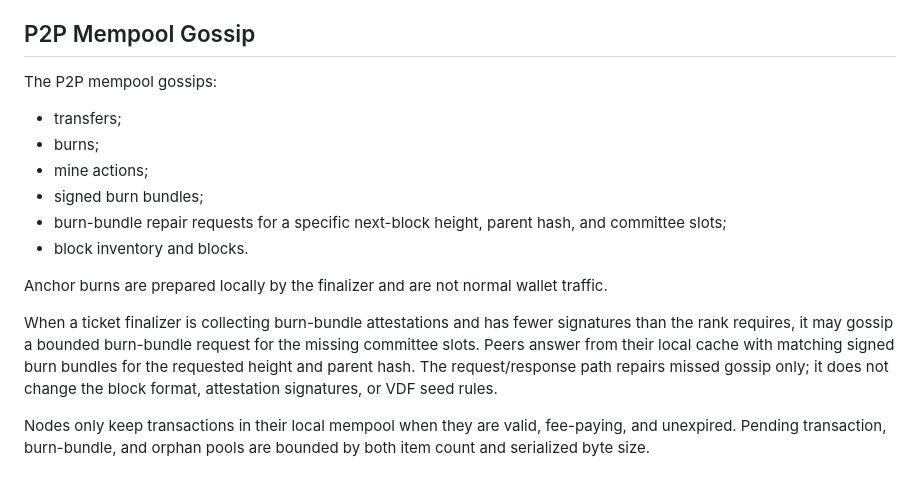
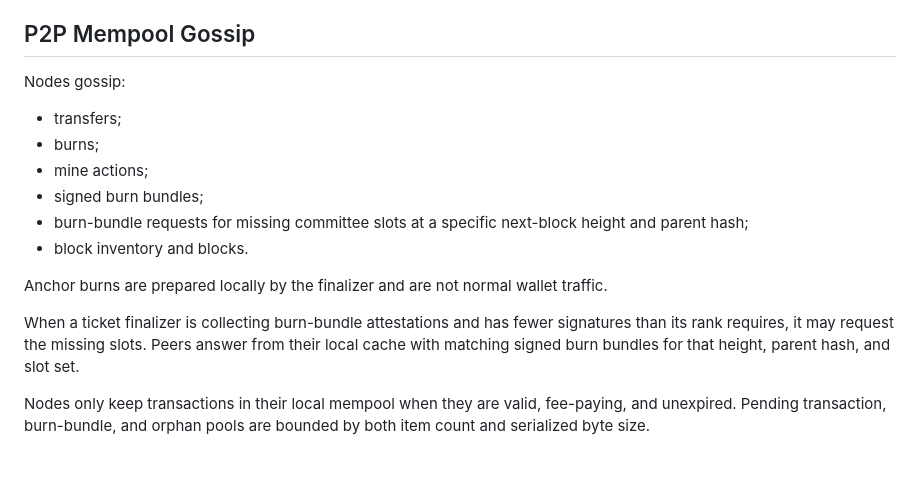
Before and after one commit to iuna-labs/iuna, a Markdown page: docs/protocol.md, the part around the change. Rendered like a GitHub page.

Commit message:
Simplify burn bundle gossip docs

```diff
--- a/docs/protocol.md
+++ b/docs/protocol.md
@@ -279,22 +279,20 @@ This does not make censorship impossible. A finalizer can still censor burns tha
 
 ## P2P Mempool Gossip
 
-The P2P mempool gossips:
+Nodes gossip:
 
 - transfers;
 - burns;
 - mine actions;
 - signed burn bundles;
-- burn-bundle repair requests for a specific next-block height, parent hash, and committee slots;
+- burn-bundle requests for missing committee slots at a specific next-block height and parent hash;
 - block inventory and blocks.
 
 Anchor burns are prepared locally by the finalizer and are not normal wallet traffic.
 
-When a ticket finalizer is collecting burn-bundle attestations and has fewer signatures than the
-rank requires, it may gossip a bounded burn-bundle request for the missing committee slots. Peers
-answer from their local cache with matching signed burn bundles for the requested height and parent
-hash. The request/response path repairs missed gossip only; it does not change the block format,
-attestation signatures, or VDF seed rules.
+When a ticket finalizer is collecting burn-bundle attestations and has fewer signatures than its
+rank requires, it may request the missing slots. Peers answer from their local cache with matching
+signed burn bundles for that height, parent hash, and slot set.
 
 Nodes only keep transactions in their local mempool when they are valid, fee-paying, and unexpired. Pending transaction, burn-bundle, and orphan pools are bounded by both item count and serialized byte size.
 
```
